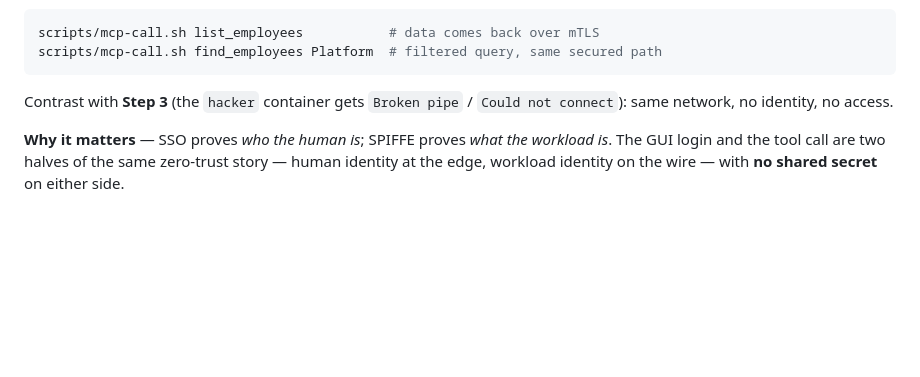
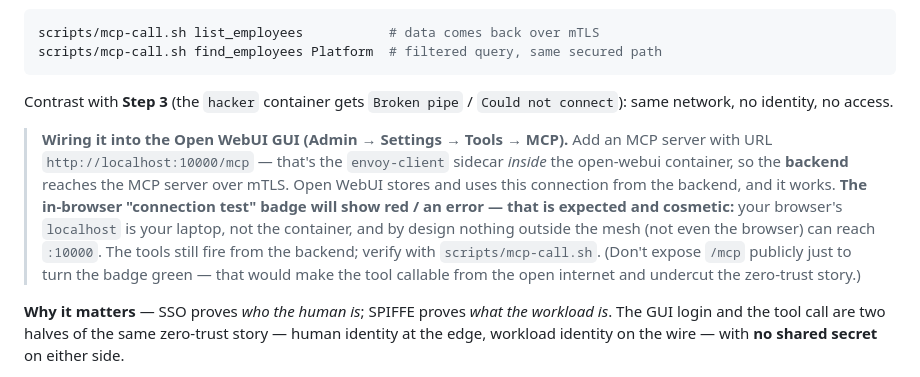
Before and after one commit to zhiyhappy/spiffe-mcp-zerotrust, a Markdown page: docs/demo-guide.md, the part around the change. Rendered like a GitHub page; blank space fills up the shorter version.

```diff
--- a/docs/demo-guide.md
+++ b/docs/demo-guide.md
@@ -313,6 +313,16 @@ scripts/mcp-call.sh find_employees Platform  # filtered query, same secured path
 Contrast with **Step 3** (the `hacker` container gets `Broken pipe` / `Could not connect`):
 same network, no identity, no access.
 
+> **Wiring it into the Open WebUI GUI (Admin → Settings → Tools → MCP).** Add an MCP server
+> with URL `http://localhost:10000/mcp` — that's the `envoy-client` sidecar *inside* the
+> open-webui container, so the **backend** reaches the MCP server over mTLS. Open WebUI stores
+> and uses this connection from the backend, and it works. **The in-browser "connection test"
+> badge will show red / an error — that is expected and cosmetic:** your browser's `localhost`
+> is your laptop, not the container, and by design nothing outside the mesh (not even the
+> browser) can reach `:10000`. The tools still fire from the backend; verify with
+> `scripts/mcp-call.sh`. (Don't expose `/mcp` publicly just to turn the badge green — that would
+> make the tool callable from the open internet and undercut the zero-trust story.)
+
 **Why it matters** — SSO proves *who the human is*; SPIFFE proves *what the workload is*. The
 GUI login and the tool call are two halves of the same zero-trust story — human identity at the
 edge, workload identity on the wire — with **no shared secret** on either side.
```
Also changed, not shown: docs/demo-guide.zh.md (+8 -0 lines).
